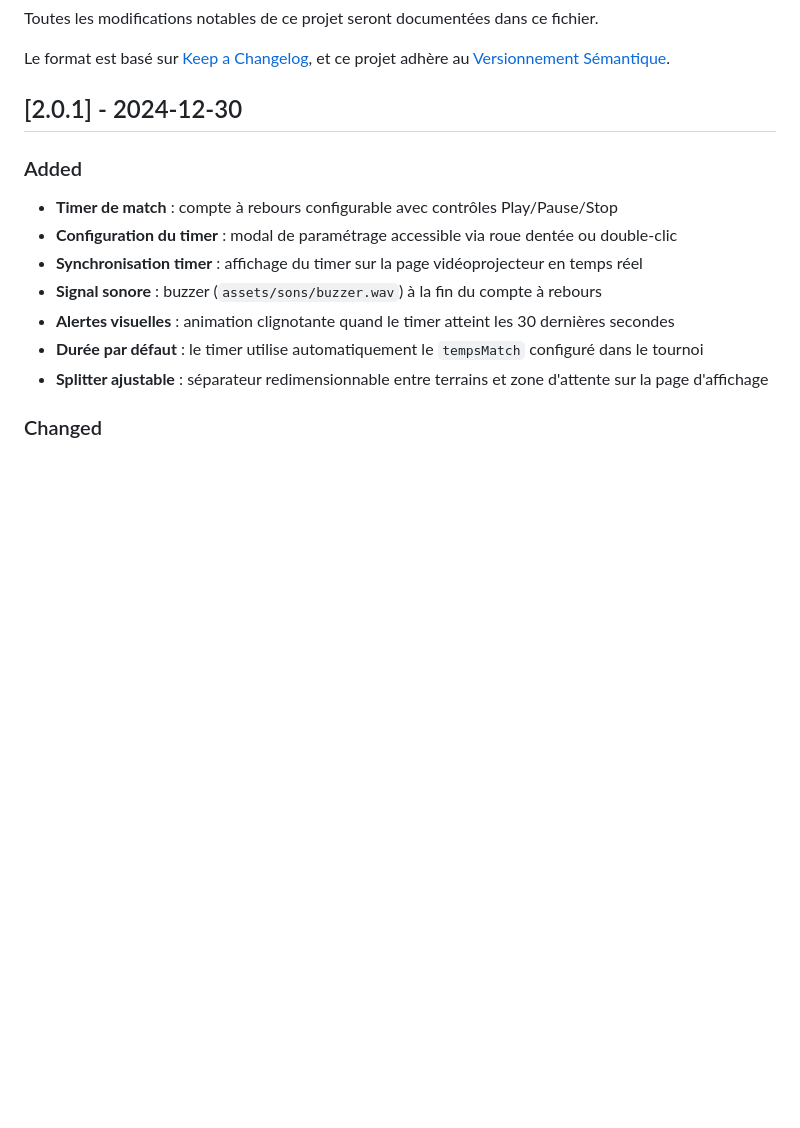
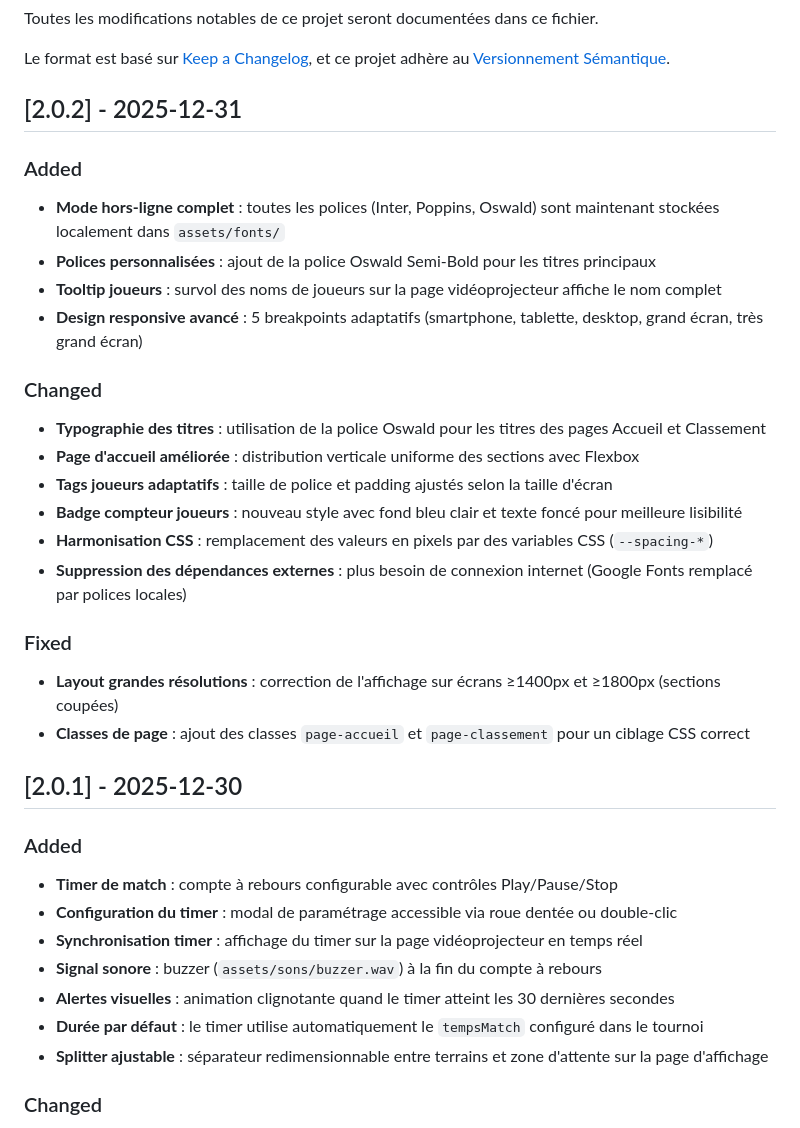
Before and after one commit to mmaunier/tournament-BAD-v2, a Markdown page: CHANGELOG.md, the part around one of its changes. Drawn GitHub-style; blank space fills up the shorter version.

```diff
--- a/CHANGELOG.md
+++ b/CHANGELOG.md
@@ -5,7 +5,27 @@ Toutes les modifications notables de ce projet seront documentées dans ce fichi
 Le format est basé sur [Keep a Changelog](https://keepachangelog.com/fr/1.1.0/),
 et ce projet adhère au [Versionnement Sémantique](https://semver.org/lang/fr/).
 
-## [2.0.1] - 2024-12-30
+## [2.0.2] - 2025-12-31
+
+### Added
+- **Mode hors-ligne complet** : toutes les polices (Inter, Poppins, Oswald) sont maintenant stockées localement dans `assets/fonts/`
+- **Polices personnalisées** : ajout de la police Oswald Semi-Bold pour les titres principaux
+- **Tooltip joueurs** : survol des noms de joueurs sur la page vidéoprojecteur affiche le nom complet
+- **Design responsive avancé** : 5 breakpoints adaptatifs (smartphone, tablette, desktop, grand écran, très grand écran)
+
+### Changed
+- **Typographie des titres** : utilisation de la police Oswald pour les titres des pages Accueil et Classement
+- **Page d'accueil améliorée** : distribution verticale uniforme des sections avec Flexbox
+- **Tags joueurs adaptatifs** : taille de police et padding ajustés selon la taille d'écran
+- **Badge compteur joueurs** : nouveau style avec fond bleu clair et texte foncé pour meilleure lisibilité
+- **Harmonisation CSS** : remplacement des valeurs en pixels par des variables CSS (`--spacing-*`)
+- **Suppression des dépendances externes** : plus besoin de connexion internet (Google Fonts remplacé par polices locales)
+
+### Fixed
+- **Layout grandes résolutions** : correction de l'affichage sur écrans ≥1400px et ≥1800px (sections coupées)
+- **Classes de page** : ajout des classes `page-accueil` et `page-classement` pour un ciblage CSS correct
+
+## [2.0.1] - 2025-12-30
 
 ### Added
 - **Timer de match** : compte à rebours configurable avec contrôles Play/Pause/Stop
```
Also changed, not shown: other parts of CHANGELOG.md (+1 -1 lines), README.md (+10 -2 lines).
